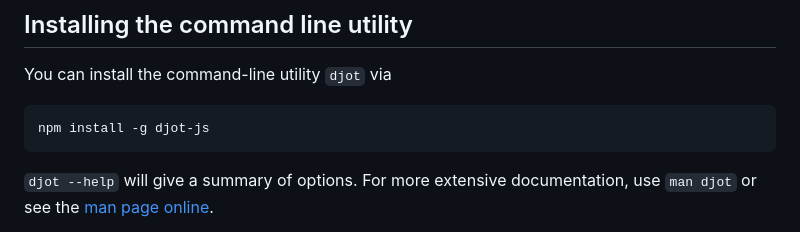
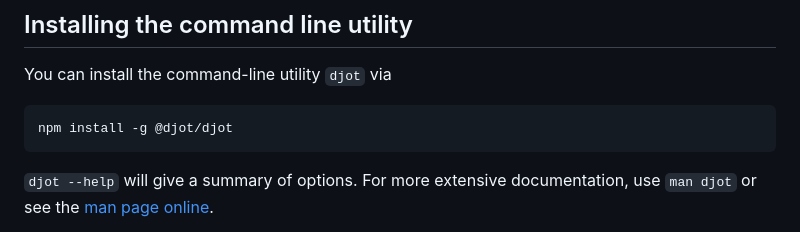
Before and after one commit to jgm/djot.js, a Markdown page: README.md, the part around the change. Drawn GitHub-style.

Commit message:
README: djot-js -> @djot/djot.

````diff
--- a/README.md
+++ b/README.md
@@ -24,7 +24,7 @@ install the library's build dependencies:
 You can install the command-line utility `djot` via
 
 ```
-npm install -g djot-js
+npm install -g @djot/djot
 ```
 
 `djot --help` will give a summary of options. For more
````
